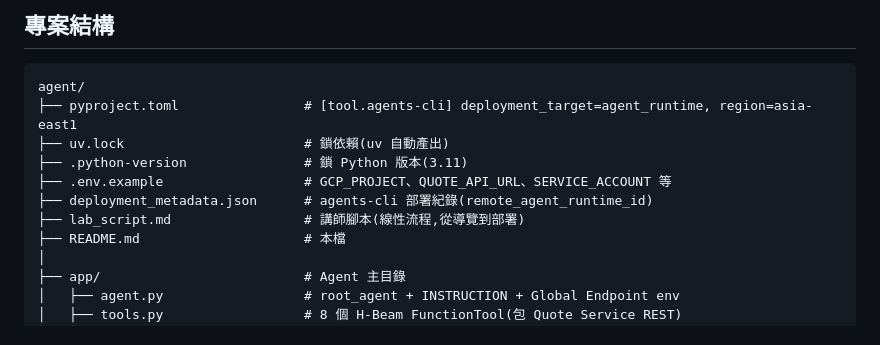
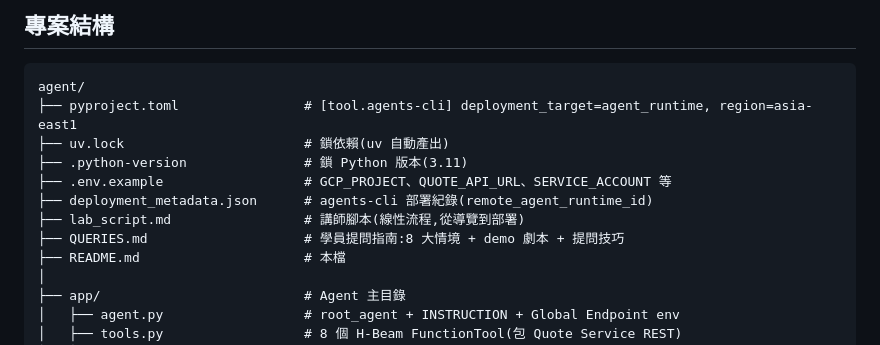
Before and after one commit to cshliu77/h-beam-quote, a Markdown page: agent/README.md, the part around the change. Drawn GitHub-style.

```diff
--- a/agent/README.md
+++ b/agent/README.md
@@ -22,6 +22,7 @@ agent/
 ├── .env.example                  # GCP_PROJECT、QUOTE_API_URL、SERVICE_ACCOUNT 等
 ├── deployment_metadata.json      # agents-cli 部署紀錄(remote_agent_runtime_id)
 ├── lab_script.md                 # 講師腳本(線性流程,從導覽到部署)
+├── QUERIES.md                    # 學員提問指南:8 大情境 + demo 劇本 + 提問技巧
 ├── README.md                     # 本檔
 │
 ├── app/                          # Agent 主目錄
```
Also changed, not shown: README.md (+3 -1 lines), agent/QUERIES.md (added, +263 -0 lines).
